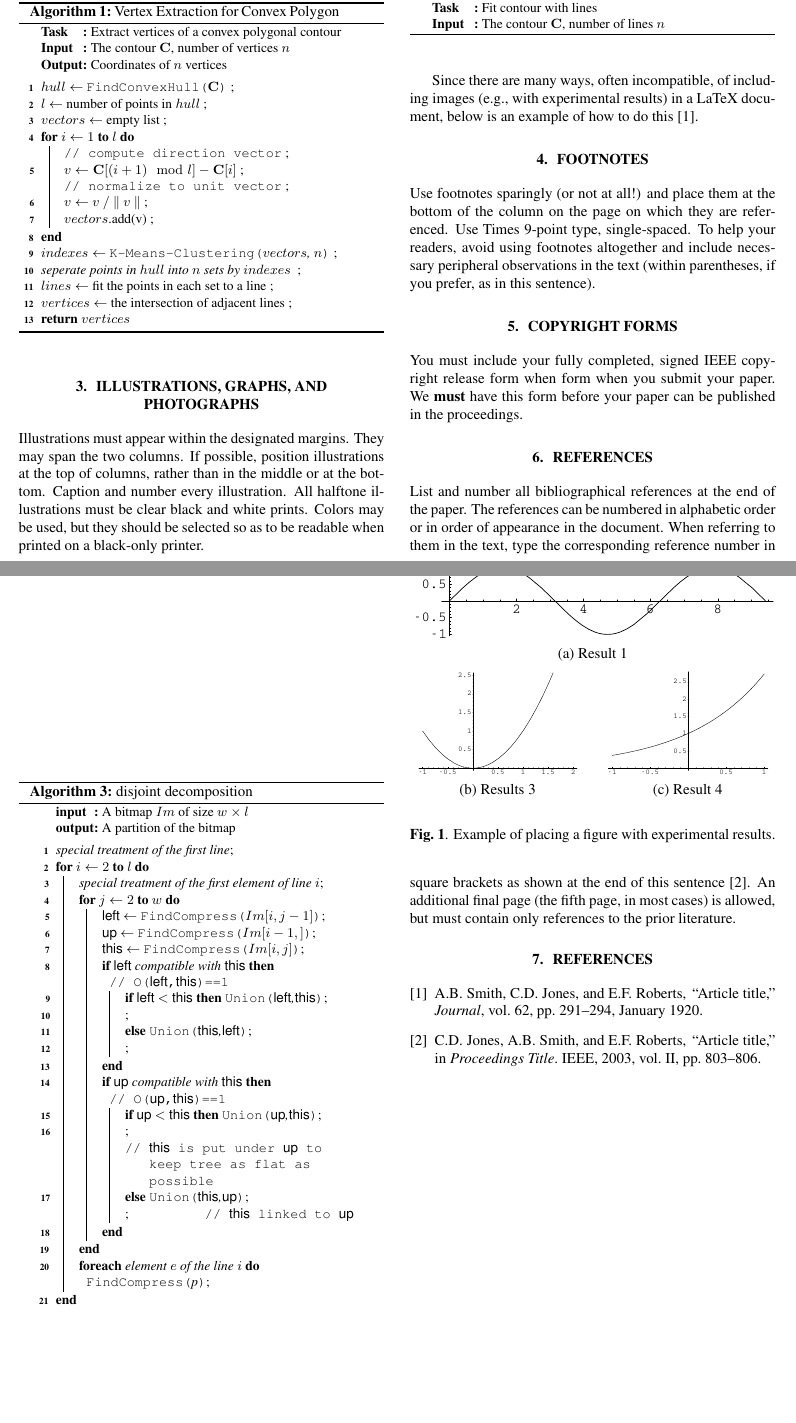
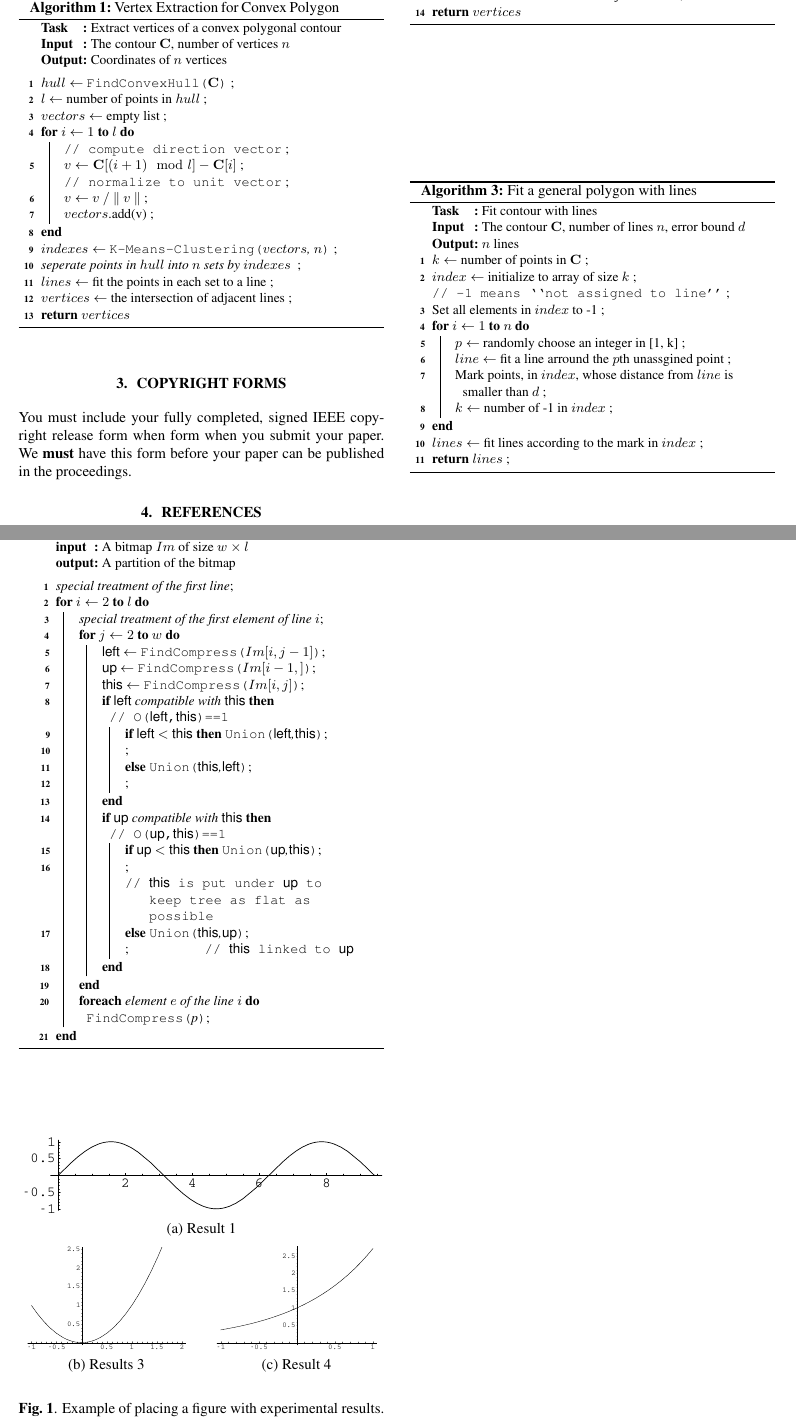
Before and after one commit to xiongxoy/CornerExtraction, a LaTeX paper (paper/latex/main.tex): two parts of pages 2 and 3 of 3, joined at a grey line, cut so that both start at the same text, the shorter picture padded with empty space. Compiled offline with pdfLaTeX.

Commit message:
Add New Algorithm, Clean Up Sections

```diff
--- a/paper/latex/main.tex
+++ b/paper/latex/main.tex
@@ -208,8 +208,21 @@ The main procedure of our algorithm is shown
   \SetKwInOut{Output}{Output}
   \SetKwInOut{Task}{Task}
   \Task{Fit contour with lines}
-  \Input{The contour $\mathbf{C}$, number of lines $n$}
-
+  \Input{The contour $\mathbf{C}$, number of lines $n$, error bound $d$}
+  \Output{$n$ lines}
+  $k \leftarrow $ number of points in $\mathbf{C}$ \;
+  $index \leftarrow $ initialize to array of size $k$ \;
+  \tcp*[h]{-1 means ``not assigned to line''} \;
+  Set all elements in $index$ to -1 \;
+  \For{$i\leftarrow 1$ \KwTo $n$}{
+    $p \leftarrow$ randomly choose an integer in [1, k] \;
+    $line \leftarrow$ fit a line arround the $p$th unassgined point \;
+    Mark points, in $index$, whose distance from $line$ is smaller than $d$ \;
+    $k \leftarrow $ number of -1 in $index$ \;
+  }
+  $lines \leftarrow$ fit lines according to the mark in $index$ \;
+  \Return $lines$ \;
+  \caption{Fit a general polygon with lines}\label{fit_model}
 \end{algorithm}
 
 \IncMargin{1em}
@@ -246,28 +259,6 @@ The main procedure of our algorithm is shown
   \caption{disjoint decomposition}\label{algo_disjdecomp}
 \end{algorithm}\DecMargin{1em}
 
-\section{ILLUSTRATIONS, GRAPHS, AND PHOTOGRAPHS}
-\label{sec:illust}
-
-Illustrations must appear within the designated margins.  They may span the two
-columns.  If possible, position illustrations at the top of columns, rather
-than in the middle or at the bottom.  Caption and number every illustration.
-All halftone illustrations must be clear black and white prints.  Colors may be
-used, but they should be selected so as to be readable when printed on a
-black-only printer.
-
-Since there are many ways, often incompatible, of including images (e.g., with
-experimental results) in a LaTeX document, below is an example of how to do
-this \cite{Lamp86}.
-
-\section{FOOTNOTES}
-\label{sec:foot}
-
-Use footnotes sparingly (or not at all!) and place them at the bottom of the
-column on the page on which they are referenced. Use Times 9-point type,
-single-spaced. To help your readers, avoid using footnotes altogether and
-include necessary peripheral observations in the text (within parentheses, if
-you prefer, as in this sentence).
 
 % Below is an example of how to insert images. Delete the ``\vspace'' line,
 % uncomment the preceding line ``\centerline...'' and replace ``imageX.ps''
@@ -315,17 +306,6 @@ You must include your fully completed, signed IEEE copyright release form when
 form when you submit your paper. We {\bf must} have this form before your paper
 can be published in the proceedings.
 
-\section{REFERENCES}
-\label{sec:ref}
-
-List and number all bibliographical references at the end of the
-paper. The references can be numbered in alphabetic order or in
-order of appearance in the document. When referring to them in
-the text, type the corresponding reference number in square
-brackets as shown at the end of this sentence \cite{C2}. An
-additional final page (the fifth page, in most cases) is
-allowed, but must contain only references to the prior
-literature.
 
 % References should be produced using the bibtex program from suitable
 % BiBTeX files (here: refs). The IEEEbib.bst bibliography
```
Also changed, not shown: paper/latex/corner_extraction_paper.ps, paper/latex/main.tex (6 more changed lines), 1 other file.
